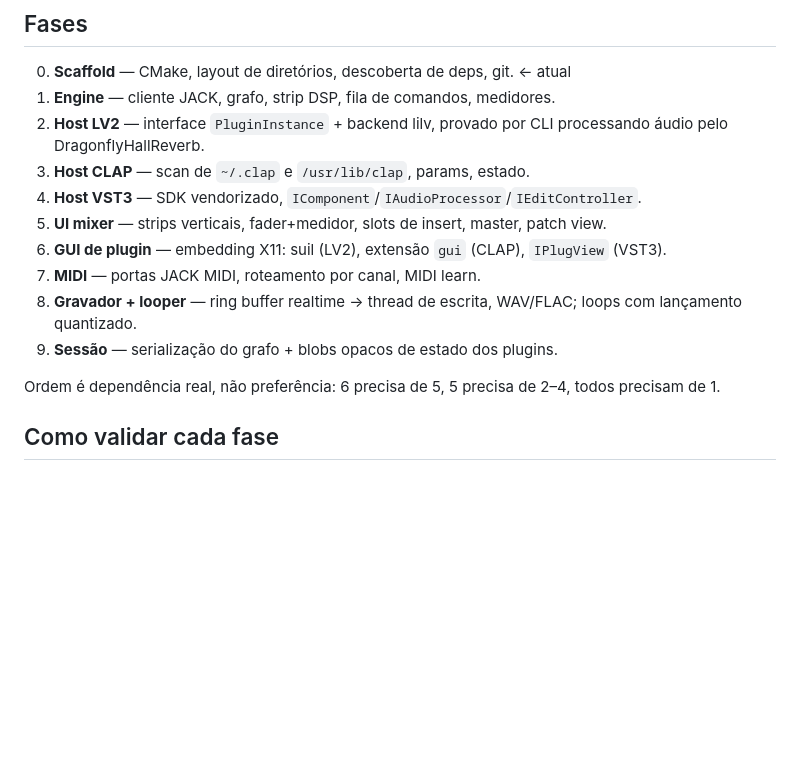
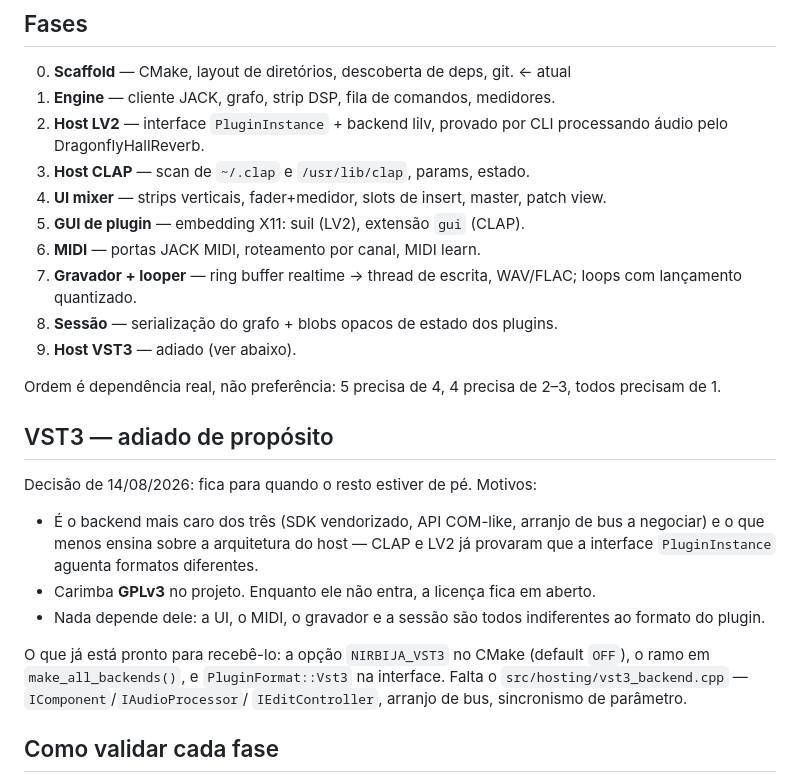
Before and after one commit to zednaked/Nirbija, a Markdown page: PLAN.md, the part around the change. GitHub-like rendering; blank space fills up the shorter version.

Commit message:
docs: defer the VST3 backend until the rest is standing
VST3 is the most expensive of the three backends and the least informative:
LV2 and CLAP already proved the PluginInstance interface holds across formats.
Nothing else depends on it — UI, MIDI, recorder and session are all indifferent
to plugin format — and it stamps GPLv3 on the project the moment it lands, so
the licence stays open until then.

The hooks stay in place: the NIRBIJA_VST3 CMake option, the branch in
make_all_backends, and PluginFormat::Vst3.

Co-Authored-By: Claude Opus 5 <noreply@anthropic.com>

```diff
--- a/PLAN.md
+++ b/PLAN.md
@@ -51,16 +51,32 @@ da UI e entregue pronta por mensagem; o descarte volta pela fila de lixo.
 2. **Host LV2** — interface `PluginInstance` + backend lilv, provado por CLI
    processando áudio pelo DragonflyHallReverb.
 3. **Host CLAP** — scan de `~/.clap` e `/usr/lib/clap`, params, estado.
-4. **Host VST3** — SDK vendorizado, `IComponent`/`IAudioProcessor`/`IEditController`.
-5. **UI mixer** — strips verticais, fader+medidor, slots de insert, master, patch view.
-6. **GUI de plugin** — embedding X11: suil (LV2), extensão `gui` (CLAP), `IPlugView` (VST3).
-7. **MIDI** — portas JACK MIDI, roteamento por canal, MIDI learn.
-8. **Gravador + looper** — ring buffer realtime → thread de escrita, WAV/FLAC;
+4. **UI mixer** — strips verticais, fader+medidor, slots de insert, master, patch view.
+5. **GUI de plugin** — embedding X11: suil (LV2), extensão `gui` (CLAP).
+6. **MIDI** — portas JACK MIDI, roteamento por canal, MIDI learn.
+7. **Gravador + looper** — ring buffer realtime → thread de escrita, WAV/FLAC;
    loops com lançamento quantizado.
-9. **Sessão** — serialização do grafo + blobs opacos de estado dos plugins.
+8. **Sessão** — serialização do grafo + blobs opacos de estado dos plugins.
+9. **Host VST3** — adiado (ver abaixo).
 
-Ordem é dependência real, não preferência: 6 precisa de 5, 5 precisa de 2–4,
+Ordem é dependência real, não preferência: 5 precisa de 4, 4 precisa de 2–3,
 todos precisam de 1.
+
+## VST3 — adiado de propósito
+
+Decisão de 14/08/2026: fica para quando o resto estiver de pé. Motivos:
+
+- É o backend mais caro dos três (SDK vendorizado, API COM-like, arranjo de bus
+  a negociar) e o que menos ensina sobre a arquitetura do host — CLAP e LV2 já
+  provaram que a interface `PluginInstance` aguenta formatos diferentes.
+- Carimba **GPLv3** no projeto. Enquanto ele não entra, a licença fica em aberto.
+- Nada depende dele: a UI, o MIDI, o gravador e a sessão são todos indiferentes
+  ao formato do plugin.
+
+O que já está pronto para recebê-lo: a opção `NIRBIJA_VST3` no CMake (default
+`OFF`), o ramo em `make_all_backends()`, e `PluginFormat::Vst3` na interface.
+Falta o `src/hosting/vst3_backend.cpp` — `IComponent`/`IAudioProcessor`/
+`IEditController`, arranjo de bus, sincronismo de parâmetro.
 
 ## Como validar cada fase
 
```
